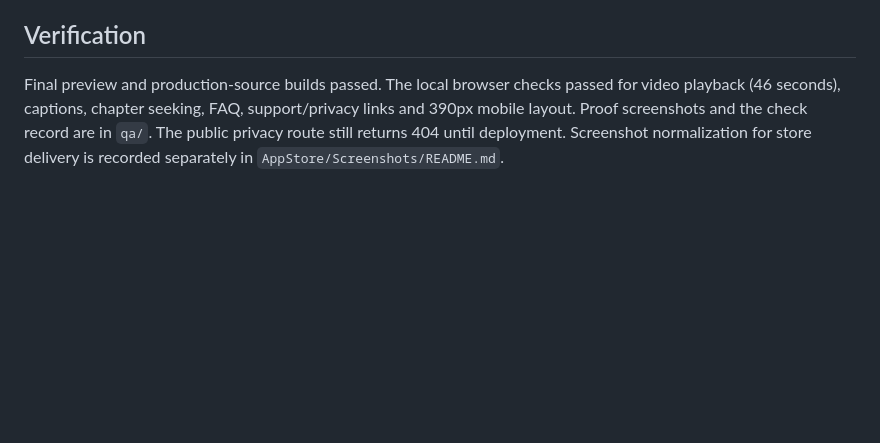
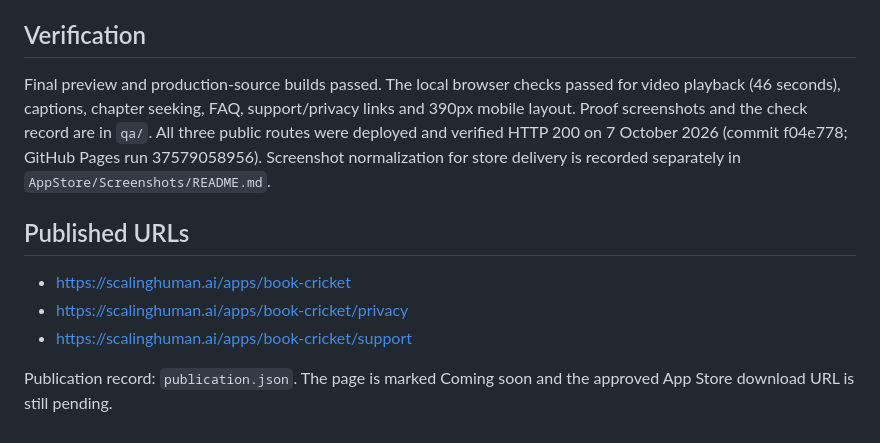
Before and after one commit to scalinghuman/website, a Markdown page: drafts/book-cricket/README.md, the part around the change. Drawn GitHub-style; blank space fills up the shorter version.

Commit message:
Record verified Book Cricket publication URLs

```diff
--- a/drafts/book-cricket/README.md
+++ b/drafts/book-cricket/README.md
@@ -55,4 +55,12 @@ From BookCricket, `Scripts/capture_submission_media.py` captures fresh native sc
 
 ## Verification
 
-Final preview and production-source builds passed. The local browser checks passed for video playback (46 seconds), captions, chapter seeking, FAQ, support/privacy links and 390px mobile layout. Proof screenshots and the check record are in `qa/`. The public privacy route still returns 404 until deployment. Screenshot normalization for store delivery is recorded separately in `AppStore/Screenshots/README.md`.
+Final preview and production-source builds passed. The local browser checks passed for video playback (46 seconds), captions, chapter seeking, FAQ, support/privacy links and 390px mobile layout. Proof screenshots and the check record are in `qa/`. All three public routes were deployed and verified HTTP 200 on 7 October 2026 (commit f04e778; GitHub Pages run 37579058956). Screenshot normalization for store delivery is recorded separately in `AppStore/Screenshots/README.md`.
+
+## Published URLs
+
+- https://scalinghuman.ai/apps/book-cricket
+- https://scalinghuman.ai/apps/book-cricket/privacy
+- https://scalinghuman.ai/apps/book-cricket/support
+
+Publication record: `publication.json`. The page is marked Coming soon and the approved App Store download URL is still pending.
```
